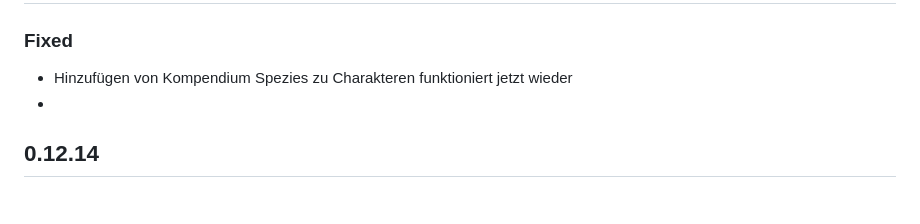
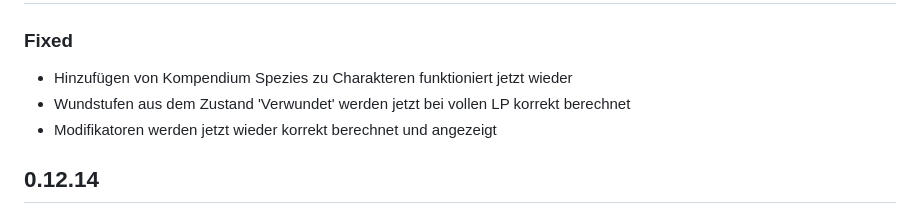
Before and after one commit to kdomke/Splittermond, a Markdown page: CHANGELOG.md, the part around the change. Rendered like a GitHub page.

Commit message:
chore (Modifier enhancement):  update changelog
Signed-off-by: m-2squared <176928581+m-2squared@users.noreply.github.com>

```diff
--- a/CHANGELOG.md
+++ b/CHANGELOG.md
@@ -1,7 +1,8 @@
 ## 0.12.15
 ### Fixed
  * Hinzufügen von Kompendium Spezies zu Charakteren funktioniert jetzt wieder
- *
+ * Wundstufen aus dem Zustand 'Verwundet' werden jetzt bei vollen LP korrekt berechnet
+ * Modifikatoren werden jetzt wieder korrekt berechnet und angezeigt
 ## 0.12.14
 ### Fixed
 *  Zaubererfolgsgradoptionen können jetzt wieder individuell ausgewählt werden
```
